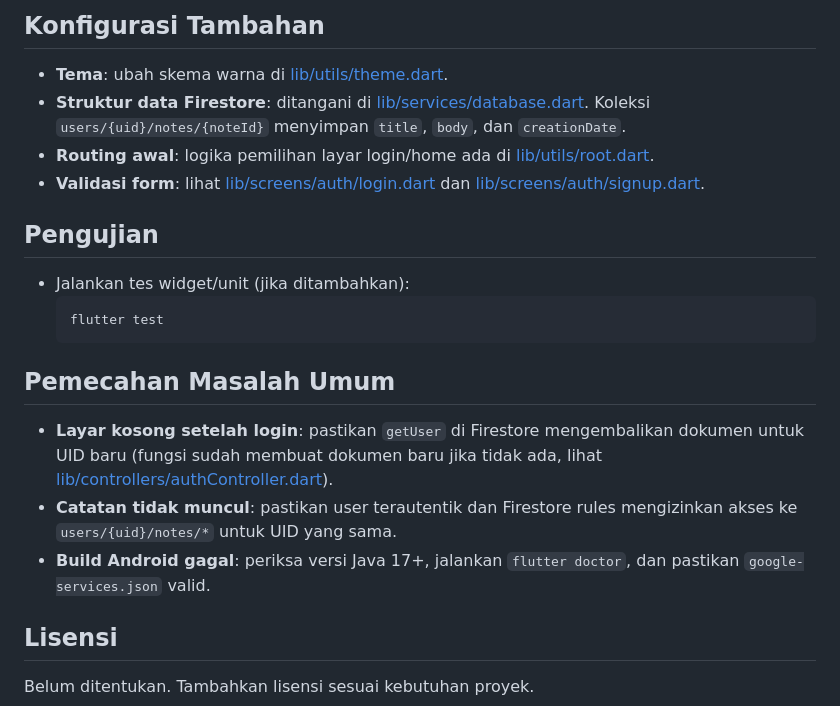
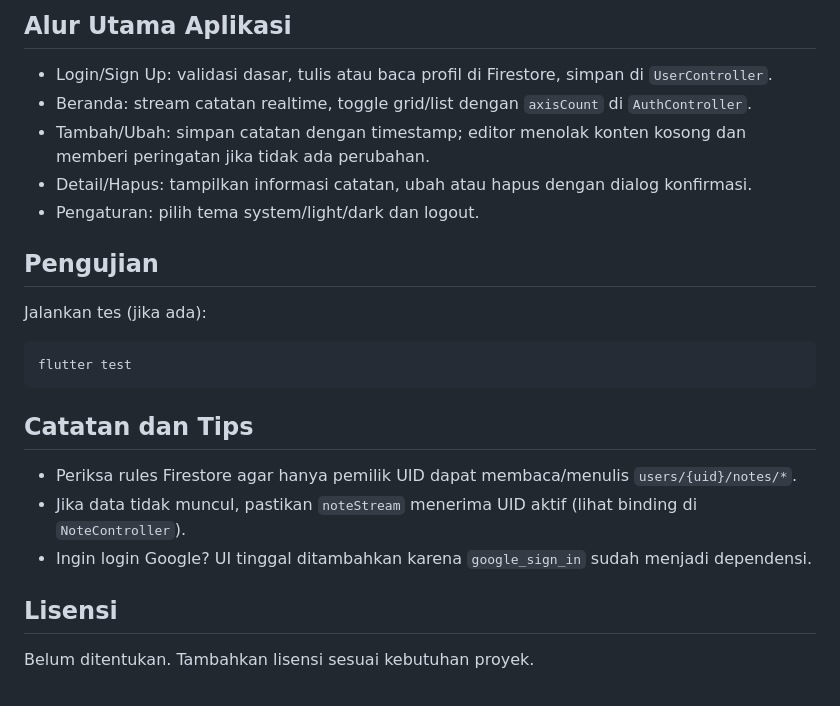
Before and after one commit to AnyX0/smart.notes.project, a Markdown page: README.md, the part around one of its changes. Drawn GitHub-style.

````diff
--- a/README.md
+++ b/README.md
@@ -93,20 +73,21 @@ Aplikasi pencatatan sederhana berbasis Flutter yang terintegrasi dengan Firebase
 
-## Konfigurasi Tambahan
-- **Tema**: ubah skema warna di [lib/utils/theme.dart](lib/utils/theme.dart).
-- **Struktur data Firestore**: ditangani di [lib/services/database.dart](lib/services/database.dart). Koleksi `users/{uid}/notes/{noteId}` menyimpan `title`, `body`, dan `creationDate`.
-- **Routing awal**: logika pemilihan layar login/home ada di [lib/utils/root.dart](lib/utils/root.dart).
-- **Validasi form**: lihat [lib/screens/auth/login.dart](lib/screens/auth/login.dart) dan [lib/screens/auth/signup.dart](lib/screens/auth/signup.dart).
+## Alur Utama Aplikasi
+- Login/Sign Up: validasi dasar, tulis atau baca profil di Firestore, simpan di `UserController`.
+- Beranda: stream catatan realtime, toggle grid/list dengan `axisCount` di `AuthController`.
+- Tambah/Ubah: simpan catatan dengan timestamp; editor menolak konten kosong dan memberi peringatan jika tidak ada perubahan.
+- Detail/Hapus: tampilkan informasi catatan, ubah atau hapus dengan dialog konfirmasi.
+- Pengaturan: pilih tema system/light/dark dan logout.
 
 ## Pengujian
-- Jalankan tes widget/unit (jika ditambahkan):
-  ```bash
-  flutter test
-  ```
+Jalankan tes (jika ada):
+```bash
+flutter test
+```
 
-## Pemecahan Masalah Umum
-- **Layar kosong setelah login**: pastikan `getUser` di Firestore mengembalikan dokumen untuk UID baru (fungsi sudah membuat dokumen baru jika tidak ada, lihat [lib/controllers/authController.dart](lib/controllers/authController.dart)).
-- **Catatan tidak muncul**: pastikan user terautentik dan Firestore rules mengizinkan akses ke `users/{uid}/notes/*` untuk UID yang sama.
-- **Build Android gagal**: periksa versi Java 17+, jalankan `flutter doctor`, dan pastikan `google-services.json` valid.
+## Catatan dan Tips
+- Periksa rules Firestore agar hanya pemilik UID dapat membaca/menulis `users/{uid}/notes/*`.
+- Jika data tidak muncul, pastikan `noteStream` menerima UID aktif (lihat binding di `NoteController`).
+- Ingin login Google? UI tinggal ditambahkan karena `google_sign_in` sudah menjadi dependensi.
 
 ## Lisensi
 Belum ditentukan. Tambahkan lisensi sesuai kebutuhan proyek.
````
Also changed, not shown: other parts of README.md (+57 -77 lines).
